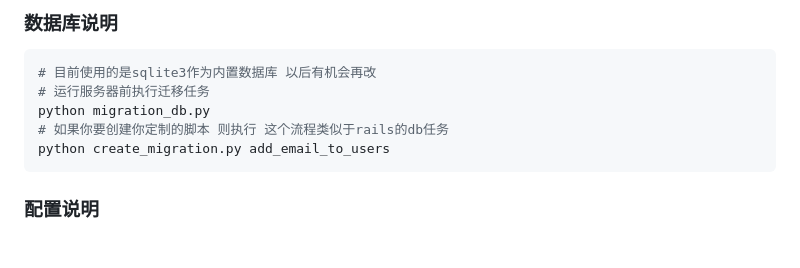
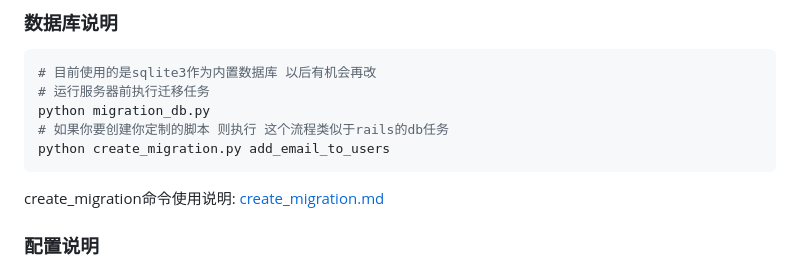
Before and after one commit to Kiliwwwww/download_bot, a Markdown page: README.md, the part around the change. GitHub-like rendering; blank space fills up the shorter version.

````diff
--- a/README.md
+++ b/README.md
@@ -109,7 +109,7 @@ python migration_db.py
 # 如果你要创建你定制的脚本 则执行 这个流程类似于rails的db任务
 python create_migration.py add_email_to_users
 ```
-
+create_migration命令使用说明: [create_migration.md](md/create_migration.md)
 ### 配置说明
 
 * **Redis 配置**
````
Also changed, not shown: md/create_migration.md (added, +166 -0 lines).
